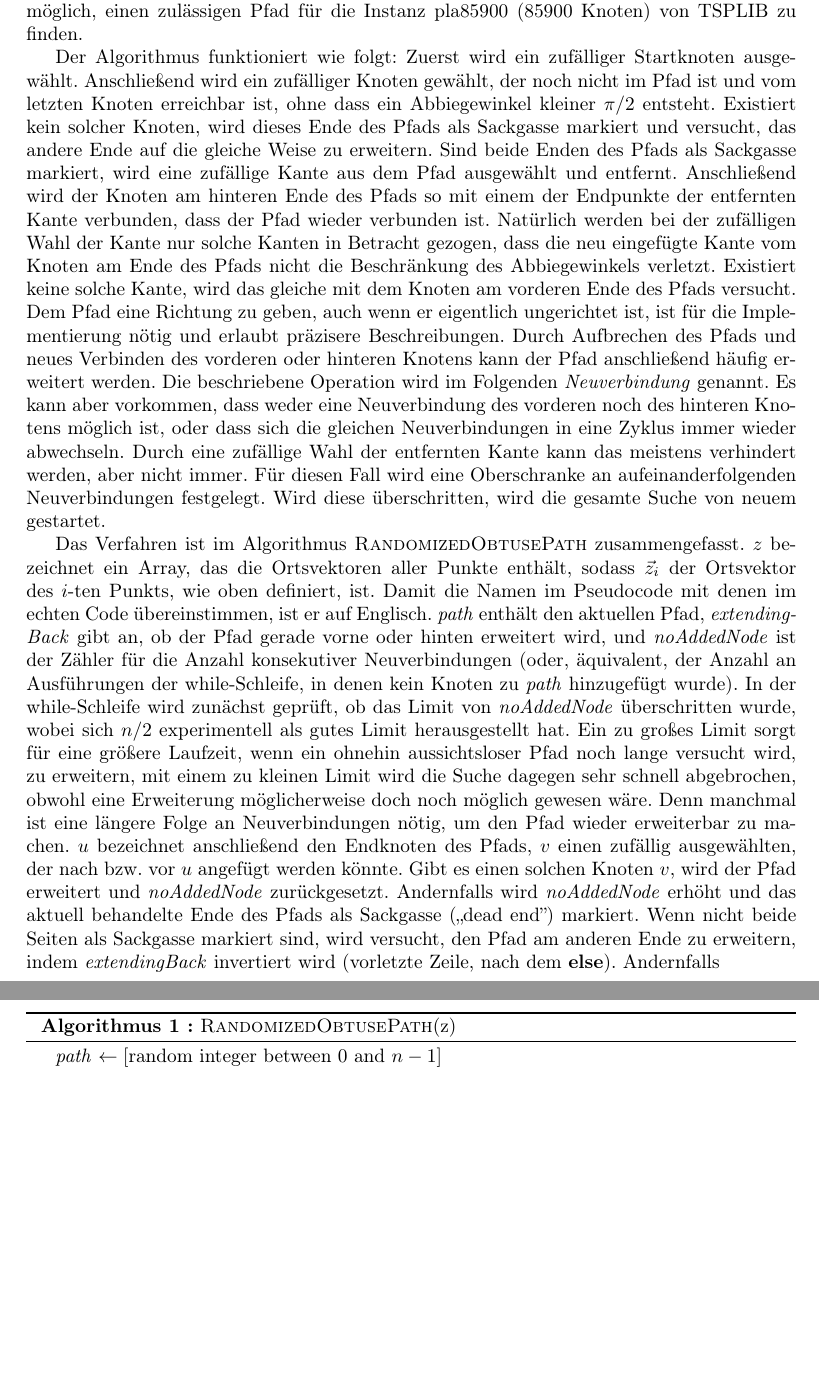
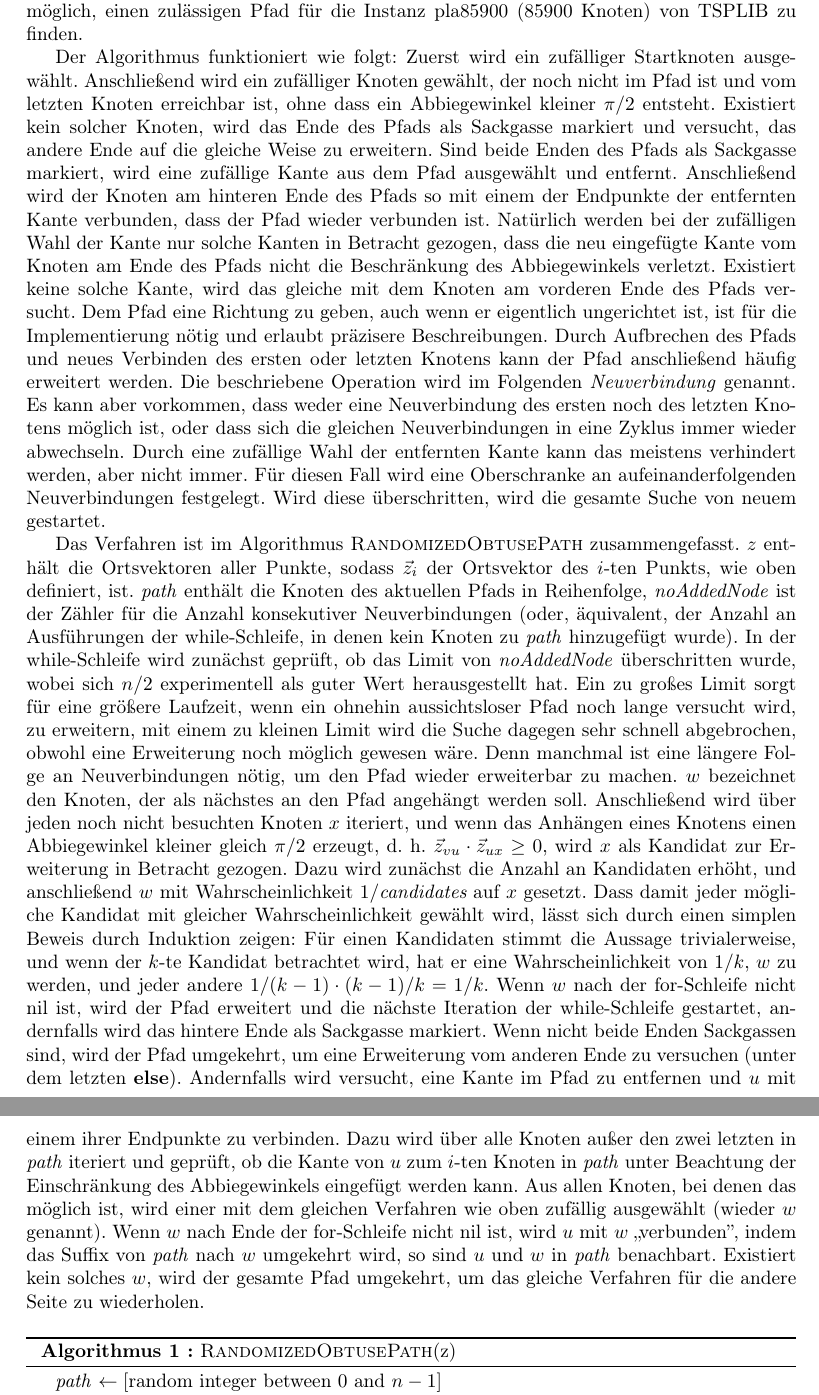
Before and after one commit to finn-rudolph/bwinf2022-2, a LaTeX document (aufgabe1.tex): two parts of pages 6 and 7 of 33 before the commit and two parts of pages 6 and 7 of 34 after it, joined at a grey line, cut so that both start at the same text, the shorter picture padded with empty space. Compiled offline with pdfLaTeX.

Commit message:
A1: Explain 2-opt, fix stuff in pseudocode

```diff
--- a/aufgabe1.tex
+++ b/aufgabe1.tex
@@ -181,9 +181,9 @@ In \cite{tsp-formulations} finden sich noch viele andere Möglichkeiten zur Form
 
 Mithilfe eines IP-Solvers und der obigen Formulierung konnten alle Instanzen von BWINF optimal gelöst werden. Größere Instanzen als lin318 (318 Knoten) von TSPLIB \cite{tsplib} konnten aufgrund der zu hohen Laufzeit und des zu hohen Speicherverbrauchs aber nicht gelöst werden. Daher soll noch ein heuristisches Verfahren, basierend auf dem randomisierten Algorithmus zum Finden von Hamiltonzyklen von Posá vorgestellt werden. Mit ihm war es möglich, einen zulässigen Pfad für die Instanz pla85900 (85900 Knoten) von TSPLIB zu finden.
 
-Der Algorithmus funktioniert wie folgt: Zuerst wird ein zufälliger Startknoten ausgewählt. Anschließend wird ein zufälliger Knoten gewählt, der noch nicht im Pfad ist und vom letzten Knoten erreichbar ist, ohne dass ein Abbiegewinkel kleiner $\pi / 2$ entsteht. Existiert kein solcher Knoten, wird dieses Ende des Pfads als Sackgasse markiert und versucht, das andere Ende auf die gleiche Weise zu erweitern. Sind beide Enden des Pfads als Sackgasse markiert, wird eine zufällige Kante aus dem Pfad ausgewählt und entfernt. Anschließend wird der Knoten am hinteren Ende des Pfads so mit einem der Endpunkte der entfernten Kante verbunden, dass der Pfad wieder verbunden ist. Natürlich werden bei der zufälligen Wahl der Kante nur solche Kanten in Betracht gezogen, dass die neu eingefügte Kante vom Knoten am Ende des Pfads nicht die Beschränkung des Abbiegewinkels verletzt. Existiert keine solche Kante, wird das gleiche mit dem Knoten am vorderen Ende des Pfads versucht. Dem Pfad eine Richtung zu geben, auch wenn er eigentlich ungerichtet ist, ist für die Implementierung nötig und erlaubt präzisere Beschreibungen. Durch Aufbrechen des Pfads und neues Verbinden des vorderen oder hinteren Knotens kann der Pfad anschließend häufig erweitert werden. Die beschriebene Operation wird im Folgenden \emph{Neuverbindung} genannt. Es kann aber vorkommen, dass weder eine Neuverbindung des vorderen noch des hinteren Knotens möglich ist, oder dass sich die gleichen Neuverbindungen in eine Zyklus immer wieder abwechseln. Durch eine zufällige Wahl der entfernten Kante kann das meistens verhindert werden, aber nicht immer. Für diesen Fall wird eine Oberschranke an aufeinanderfolgenden Neuverbindungen festgelegt. Wird diese überschritten, wird die gesamte Suche von neuem gestartet.
+Der Algorithmus funktioniert wie folgt: Zuerst wird ein zufälliger Startknoten ausgewählt. Anschließend wird ein zufälliger Knoten gewählt, der noch nicht im Pfad ist und vom letzten Knoten erreichbar ist, ohne dass ein Abbiegewinkel kleiner $\pi / 2$ entsteht. Existiert kein solcher Knoten, wird das Ende des Pfads als Sackgasse markiert und versucht, das andere Ende auf die gleiche Weise zu erweitern. Sind beide Enden des Pfads als Sackgasse markiert, wird eine zufällige Kante aus dem Pfad ausgewählt und entfernt. Anschließend wird der Knoten am hinteren Ende des Pfads so mit einem der Endpunkte der entfernten Kante verbunden, dass der Pfad wieder verbunden ist. Natürlich werden bei der zufälligen Wahl der Kante nur solche Kanten in Betracht gezogen, dass die neu eingefügte Kante vom Knoten am Ende des Pfads nicht die Beschränkung des Abbiegewinkels verletzt. Existiert keine solche Kante, wird das gleiche mit dem Knoten am vorderen Ende des Pfads versucht. Dem Pfad eine Richtung zu geben, auch wenn er eigentlich ungerichtet ist, ist für die Implementierung nötig und erlaubt präzisere Beschreibungen. Durch Aufbrechen des Pfads und neues Verbinden des ersten oder letzten Knotens kann der Pfad anschließend häufig erweitert werden. Die beschriebene Operation wird im Folgenden \emph{Neuverbindung} genannt. Es kann aber vorkommen, dass weder eine Neuverbindung des ersten noch des letzten Knotens möglich ist, oder dass sich die gleichen Neuverbindungen in eine Zyklus immer wieder abwechseln. Durch eine zufällige Wahl der entfernten Kante kann das meistens verhindert werden, aber nicht immer. Für diesen Fall wird eine Oberschranke an aufeinanderfolgenden Neuverbindungen festgelegt. Wird diese überschritten, wird die gesamte Suche von neuem gestartet.
 
-Das Verfahren ist im Algorithmus \textsc{RandomizedObtusePath} zusammengefasst. $z$ bezeichnet ein Array, das die Ortsvektoren aller Punkte enthält, sodass $\vec z_i$ der Ortsvektor des $i$-ten Punkts, wie oben definiert, ist. Damit die Namen im Pseudocode mit denen im echten Code übereinstimmen, ist er auf Englisch. \emph{path} enthält den aktuellen Pfad, \emph{extendingBack} gibt an, ob der Pfad gerade vorne oder hinten erweitert wird, und \emph{noAddedNode} ist der Zähler für die Anzahl konsekutiver Neuverbindungen (oder, äquivalent, der Anzahl an Ausführungen der while-Schleife, in denen kein Knoten zu \emph{path} hinzugefügt wurde). In der while-Schleife wird zunächst geprüft, ob das Limit von \emph{noAddedNode} überschritten wurde, wobei sich $n/2$ experimentell als gutes Limit herausgestellt hat. Ein zu großes Limit sorgt für eine größere Laufzeit, wenn ein ohnehin aussichtsloser Pfad noch lange versucht wird, zu erweitern, mit einem zu kleinen Limit wird die Suche dagegen sehr schnell abgebrochen, obwohl eine Erweiterung möglicherweise doch noch möglich gewesen wäre. Denn manchmal ist eine längere Folge an Neuverbindungen nötig, um den Pfad wieder erweiterbar zu machen. $u$ bezeichnet anschließend den Endknoten des Pfads, $v$ einen zufällig ausgewählten, der nach bzw. vor $u$ angefügt werden könnte. Gibt es einen solchen Knoten $v$, wird der Pfad erweitert und \emph{noAddedNode} zurückgesetzt. Andernfalls wird \emph{noAddedNode} erhöht und das aktuell behandelte Ende des Pfads als Sackgasse (,,dead end'') markiert. Wenn nicht beide Seiten als Sackgasse markiert sind, wird versucht, den Pfad am anderen Ende zu erweitern, indem \emph{extendingBack} invertiert wird (vorletzte Zeile, nach dem \textbf{else}). Andernfalls
+Das Verfahren ist im Algorithmus \textsc{RandomizedObtusePath} zusammengefasst. $z$ enthält die Ortsvektoren aller Punkte, sodass $\vec z_i$ der Ortsvektor des $i$-ten Punkts, wie oben definiert, ist. \emph{path} enthält die Knoten des aktuellen Pfads in Reihenfolge, \emph{noAddedNode} ist der Zähler für die Anzahl konsekutiver Neuverbindungen (oder, äquivalent, der Anzahl an Ausführungen der while-Schleife, in denen kein Knoten zu \emph{path} hinzugefügt wurde). In der while-Schleife wird zunächst geprüft, ob das Limit von \emph{noAddedNode} überschritten wurde, wobei sich $n/2$ experimentell als guter Wert herausgestellt hat. Ein zu großes Limit sorgt für eine größere Laufzeit, wenn ein ohnehin aussichtsloser Pfad noch lange versucht wird, zu erweitern, mit einem zu kleinen Limit wird die Suche dagegen sehr schnell abgebrochen, obwohl eine Erweiterung noch möglich gewesen wäre. Denn manchmal ist eine längere Folge an Neuverbindungen nötig, um den Pfad wieder erweiterbar zu machen. $w$ bezeichnet den Knoten, der als nächstes an den Pfad angehängt werden soll. Anschließend wird über jeden noch nicht besuchten Knoten $x$ iteriert, und wenn das Anhängen eines Knotens einen Abbiegewinkel kleiner gleich $\pi / 2$ erzeugt, d. h. $\vec z_{vu} \cdot \vec z_{ux} \ge 0$, wird $x$ als Kandidat zur Erweiterung in Betracht gezogen. Dazu wird zunächst die Anzahl an Kandidaten erhöht, und anschließend $w$ mit Wahrscheinlichkeit $1 / \emph{candidates}$ auf $x$ gesetzt. Dass damit jeder mögliche Kandidat mit gleicher Wahrscheinlichkeit gewählt wird, lässt sich durch einen simplen Beweis durch Induktion zeigen: Für einen Kandidaten stimmt die Aussage trivialerweise, und wenn der $k$-te Kandidat betrachtet wird, hat er eine Wahrscheinlichkeit von $1/k$, $w$ zu werden, und jeder andere $1/(k-1) \cdot (k - 1) / k = 1 / k$. Wenn $w$ nach der for-Schleife nicht nil ist, wird der Pfad erweitert und die nächste Iteration der while-Schleife gestartet, andernfalls wird das hintere Ende als Sackgasse markiert. Wenn nicht beide Enden Sackgassen sind, wird der Pfad umgekehrt, um eine Erweiterung vom anderen Ende zu versuchen (unter dem letzten \textbf{else}). Andernfalls wird versucht, eine Kante im Pfad zu entfernen und $u$ mit einem ihrer Endpunkte zu verbinden. Dazu wird über alle Knoten außer den zwei letzten in \emph{path} iteriert und geprüft, ob die Kante von $u$ zum $i$-ten Knoten in \emph{path} unter Beachtung der Einschränkung des Abbiegewinkels eingefügt werden kann. Aus allen Knoten, bei denen das möglich ist, wird einer mit dem gleichen Verfahren wie oben zufällig ausgewählt (wieder $w$ genannt). Wenn $w$ nach Ende der for-Schleife nicht nil ist, wird $u$ mit $w$ ,,verbunden'', indem das Suffix von \emph{path} nach $w$ umgekehrt wird, so sind $u$ und $w$ in \emph{path} benachbart. Existiert kein solches $w$, wird der gesamte Pfad umgekehrt, um das gleiche Verfahren für die andere Seite zu wiederholen.
 
 \begin{algorithm}
     \emph{path} $\gets [\text{random integer between 0 and $n - 1$}]$ \;
```
Also changed, not shown: aufgabe1.tex (6 more changed lines).
